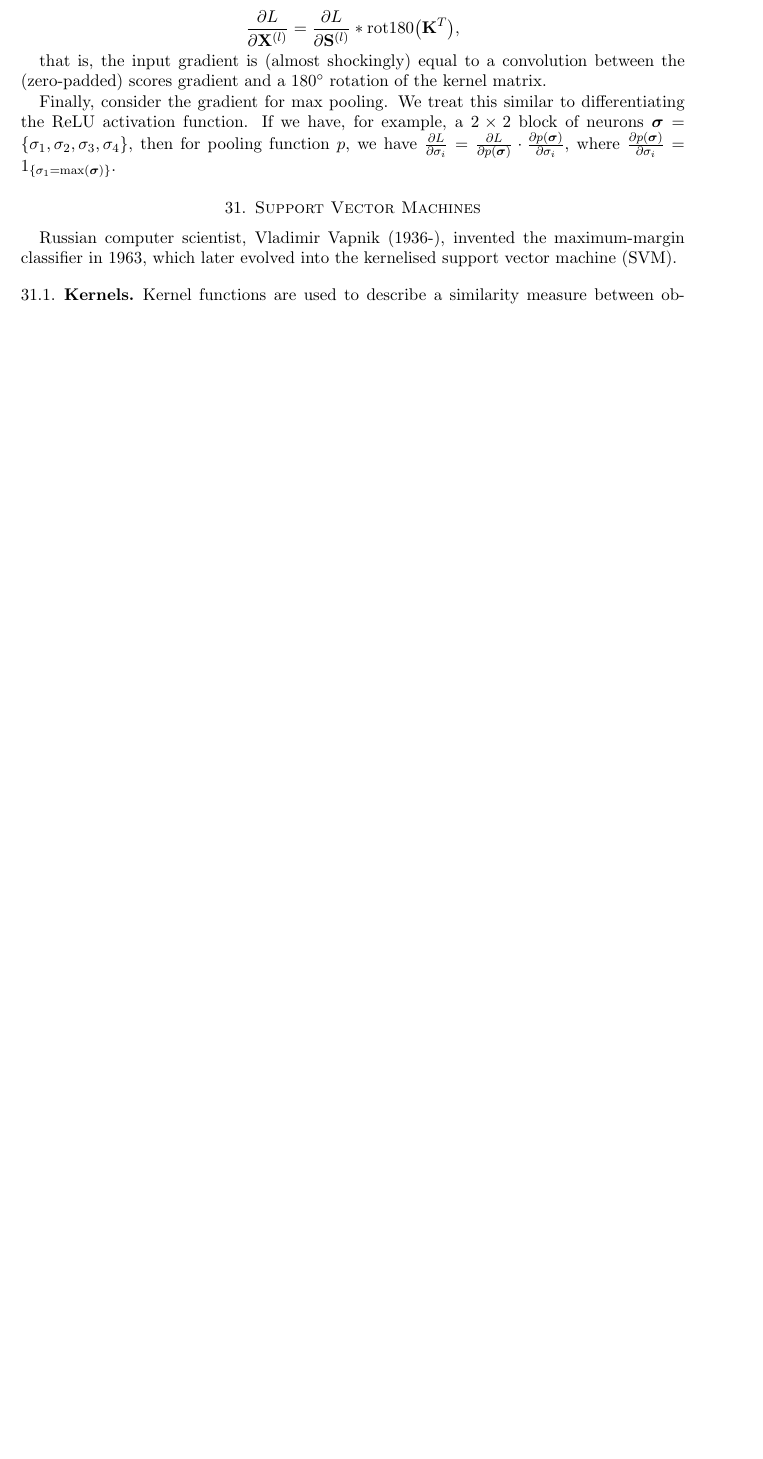
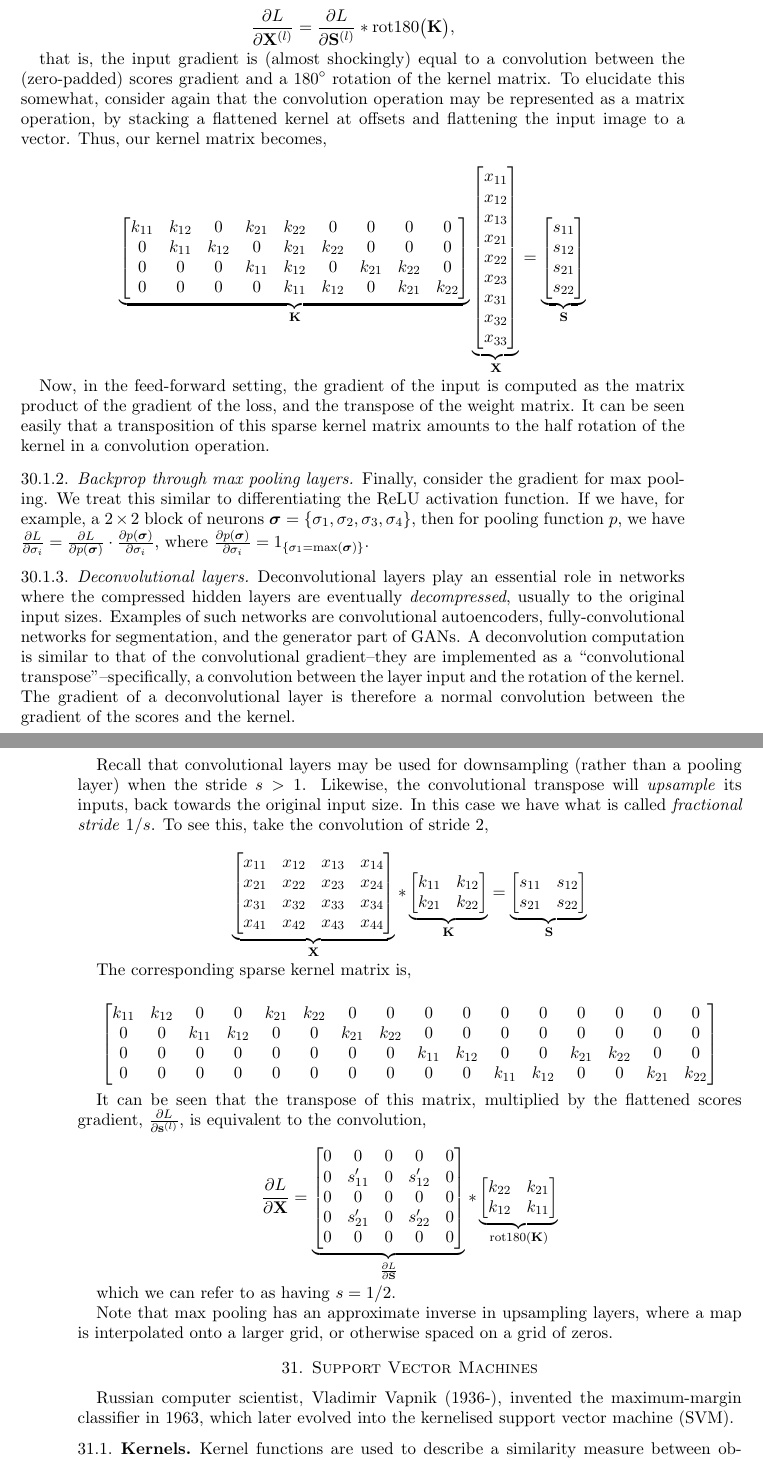
Before and after one commit to jcboyd/lastchancestats, a LaTeX paper (main.tex): part of page 109 of 138 before the commit and two parts of pages 109 and 110 of 139 after it, the two joined at a grey line, cut so that both start at the same text, the shorter picture padded with empty space. Compiled offline with pdfLaTeX.

Commit message:
first commit

```diff
--- a/main.tex
+++ b/main.tex
@@ -3045,11 +3047,97 @@ $$
 
 By following a similar procedure for the input gradient, it is easy to see that,
 
-$$\frac{\partial L}{\partial \mathbf{X}^{(l)}} = \frac{\partial L}{\partial \mathbf{S}^{(l)}} * \text{rot180}\big(\mathbf{K}^T\big),$$
-
-that is, the input gradient is (almost shockingly) equal to a convolution between the (zero-padded) scores gradient and a $180^{\circ}$ rotation of the kernel matrix.
+$$\frac{\partial L}{\partial \mathbf{X}^{(l)}} = \frac{\partial L}{\partial \mathbf{S}^{(l)}} * \text{rot180}\big(\mathbf{K}\big),$$
+
+that is, the input gradient is (almost shockingly) equal to a convolution between the (zero-padded) scores gradient and a $180^{\circ}$ rotation of the kernel matrix. To elucidate this somewhat, consider again that the convolution operation may be represented as a matrix operation, by stacking a flattened kernel at offsets and flattening the input image to a vector. Thus, our kernel matrix becomes,
+
+$$
+\underbrace{\begin{bmatrix}
+k_{11} & k_{12} & 0 & k_{21} & k_{22} & 0 & 0 & 0 & 0 \\
+0 & k_{11} & k_{12} & 0 & k_{21} & k_{22} & 0 & 0 & 0 \\
+0 & 0 & 0 & k_{11} & k_{12} & 0 & k_{21} & k_{22} & 0 \\
+0 & 0 & 0 & 0 & k_{11} & k_{12} & 0 & k_{21} & k_{22} \\
+\end{bmatrix}}_{\mathbf{K}}
+\underbrace{\begin{bmatrix}
+x_{11} \\
+x_{12} \\
+x_{13} \\
+x_{21} \\
+x_{22} \\
+x_{23} \\
+x_{31} \\
+x_{32} \\
+x_{33} \\
+\end{bmatrix}}_{\mathbf{X}} =
+\underbrace{\begin{bmatrix}
+s_{11} \\
+s_{12} \\
+s_{21} \\
+s_{22} \\
+\end{bmatrix}}_{\mathbf{S}}
+$$
+
+Now, in the feed-forward setting, the gradient of the input is computed as the matrix product of the gradient of the loss, and the transpose of the weight matrix. It can be seen easily that a transposition of this sparse kernel matrix amounts to the half rotation of the kernel in a convolution operation.
+
+\subsubsection{Backprop through max pooling layers}
 
 Finally, consider the gradient for max pooling. We treat this similar to differentiating the ReLU activation function. If we have, for example, a $2 \times 2$ block of neurons $\boldsymbol\sigma=\{\sigma_1, \sigma_2, \sigma_3, \sigma_4\}$, then for pooling function $p$, we have $\frac{\partial{L}}{\partial{\sigma_i}} = \frac{\partial{L}}{\partial{p(\boldsymbol\sigma)}}\cdot\frac{\partial{p(\boldsymbol\sigma)}}{\partial{\sigma_i}}$, where $\frac{\partial{p(\boldsymbol\sigma)}}{\partial{\sigma_i}} = 1_{\{\sigma_1 = \max(\boldsymbol\sigma)\}}$.
+
+\subsubsection{Deconvolutional layers}
+
+Deconvolutional layers play an essential role in networks where the compressed hidden layers are eventually \emph{decompressed}, usually to the original input sizes. Examples of such networks are convolutional autoencoders, fully-convolutional networks for segmentation, and the generator part of GANs. A deconvolution computation is similar to that of the convolutional gradient--they are implemented as a ``convolutional transpose''--specifically, a convolution between the layer input and the rotation of the kernel. The gradient of a deconvolutional layer is therefore a normal convolution between the gradient of the scores and the kernel.
+
+Recall that convolutional layers may be used for downsampling (rather than a pooling layer) when the stride $s > 1$. Likewise, the convolutional transpose will \emph{upsample} its inputs, back towards the original input size. In this case we have what is called \emph{fractional stride} $1/s$. To see this, take the convolution of stride 2,
+
+$$
+\underbrace{\begin{bmatrix}
+x_{11} & x_{12} & x_{13} & x_{14} \\
+x_{21} & x_{22} & x_{23} & x_{24} \\
+x_{31} & x_{32} & x_{33} & x_{34} \\
+x_{41} & x_{42} & x_{43} & x_{44} \\
+\end{bmatrix}}_{\mathbf{X}} *
+\underbrace{\begin{bmatrix}
+k_{11} & k_{12} \\
+k_{21} & k_{22} \\
+\end{bmatrix}}_{\mathbf{K}} =
+\underbrace{\begin{bmatrix}
+s_{11} & s_{12} \\
+s_{21} & s_{22} \\
+\end{bmatrix}}_{\mathbf{S}}
+$$
+
+The corresponding sparse kernel matrix is,
+
+\setcounter{MaxMatrixCols}{20}
+
+$$
+\begin{bmatrix}
+k_{11} & k_{12} & 0 & 0 & k_{21} & k_{22} & 0 & 0 & 0 & 0 & 0 & 0 & 0 & 0 & 0 & 0 \\
+0 & 0 & k_{11} & k_{12} & 0 & 0 & k_{21} & k_{22} & 0 & 0 & 0 & 0 & 0 & 0 & 0 & 0 \\
+0 & 0 & 0 & 0 & 0 & 0 & 0 & 0 & k_{11} & k_{12} & 0 & 0 & k_{21} & k_{22} & 0 & 0 \\
+0 & 0 & 0 & 0 & 0 & 0 & 0 & 0 & 0 & 0 & k_{11} & k_{12} & 0 & 0 & k_{21} & k_{22} \\
+\end{bmatrix}
+$$
+
+It can be seen that the transpose of this matrix, multiplied by the flattened scores gradient, $\frac{\partial L}{\partial \mathbf{s}^{(l)}}$, is equivalent to the convolution,
+
+$$\frac{\partial L}{\partial \mathbf{X}}=
+\underbrace{\begin{bmatrix}
+0 & 0 & 0 & 0 & 0 \\
+0 & s_{11}' & 0 & s_{12}' & 0 \\
+0 & 0 & 0 & 0 & 0 \\
+0 & s_{21}' & 0 & s_{22}' & 0 \\
+0 & 0 & 0 & 0 & 0 \\
+\end{bmatrix}}_{\frac{\partial L}{\partial \mathbf{S}}} *
+\underbrace{\begin{bmatrix}
+k_{22} & k_{21} \\
+k_{12} & k_{11} \\
+\end{bmatrix}}_{\text{rot180}(\mathbf{K})}
+$$
+
+which we can refer to as having $s = 1/2$.
+
+Note that max pooling has an approximate inverse in upsampling layers, where a map is interpolated onto a larger grid, or otherwise spaced on a grid of zeros.
 
 \section{Support Vector Machines}
 
```
Also changed, not shown: main.tex (4 more changed lines).
